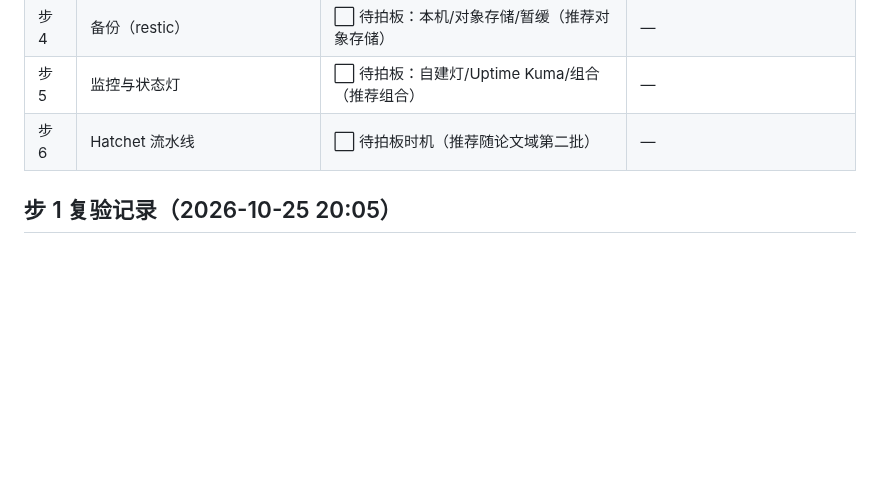
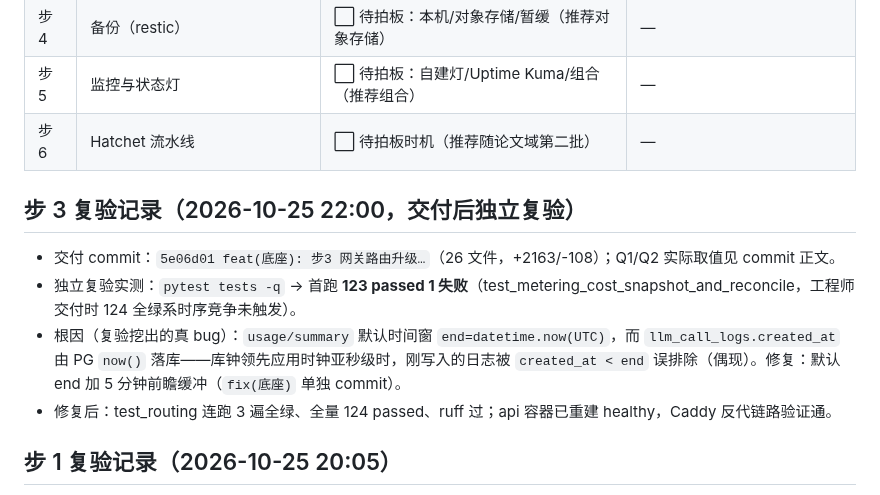
Before and after one commit to XiaoPang-Huang/lumencafe, a Markdown page: docs/底座实施计划-v1.md, the part around the change. Rendered like a GitHub page; blank space fills up the shorter version.

Commit message:
docs(底座): 步3独立复验记录（时序竞争bug根因+修复留档）

```diff
--- a/docs/底座实施计划-v1.md
+++ b/docs/底座实施计划-v1.md
@@ -16,6 +16,13 @@
 | 步 4 | 备份（restic） | ⬜ 待拍板：本机/对象存储/暂缓（推荐对象存储） | — |
 | 步 5 | 监控与状态灯 | ⬜ 待拍板：自建灯/Uptime Kuma/组合（推荐组合） | — |
 | 步 6 | Hatchet 流水线 | ⬜ 待拍板时机（推荐随论文域第二批） | — |
+
+## 步 3 复验记录（2026-10-25 22:00，交付后独立复验）
+
+- 交付 commit：`5e06d01 feat(底座): 步3 网关路由升级…`（26 文件，+2163/-108）；Q1/Q2 实际取值见 commit 正文。
+- 独立复验实测：`pytest tests -q` → 首跑 **123 passed 1 失败**（test_metering_cost_snapshot_and_reconcile，工程师交付时 124 全绿系时序竞争未触发）。
+- 根因（复验挖出的真 bug）：`usage/summary` 默认时间窗 `end=datetime.now(UTC)`，而 `llm_call_logs.created_at` 由 PG `now()` 落库——库钟领先应用时钟亚秒级时，刚写入的日志被 `created_at < end` 误排除（偶现）。修复：默认 end 加 5 分钟前瞻缓冲（`fix(底座)` 单独 commit）。
+- 修复后：test_routing 连跑 3 遍全绿、全量 124 passed、ruff 过；api 容器已重建 healthy，Caddy 反代链路验证通。
 
 ## 步 1 复验记录（2026-10-25 20:05）
 
```
